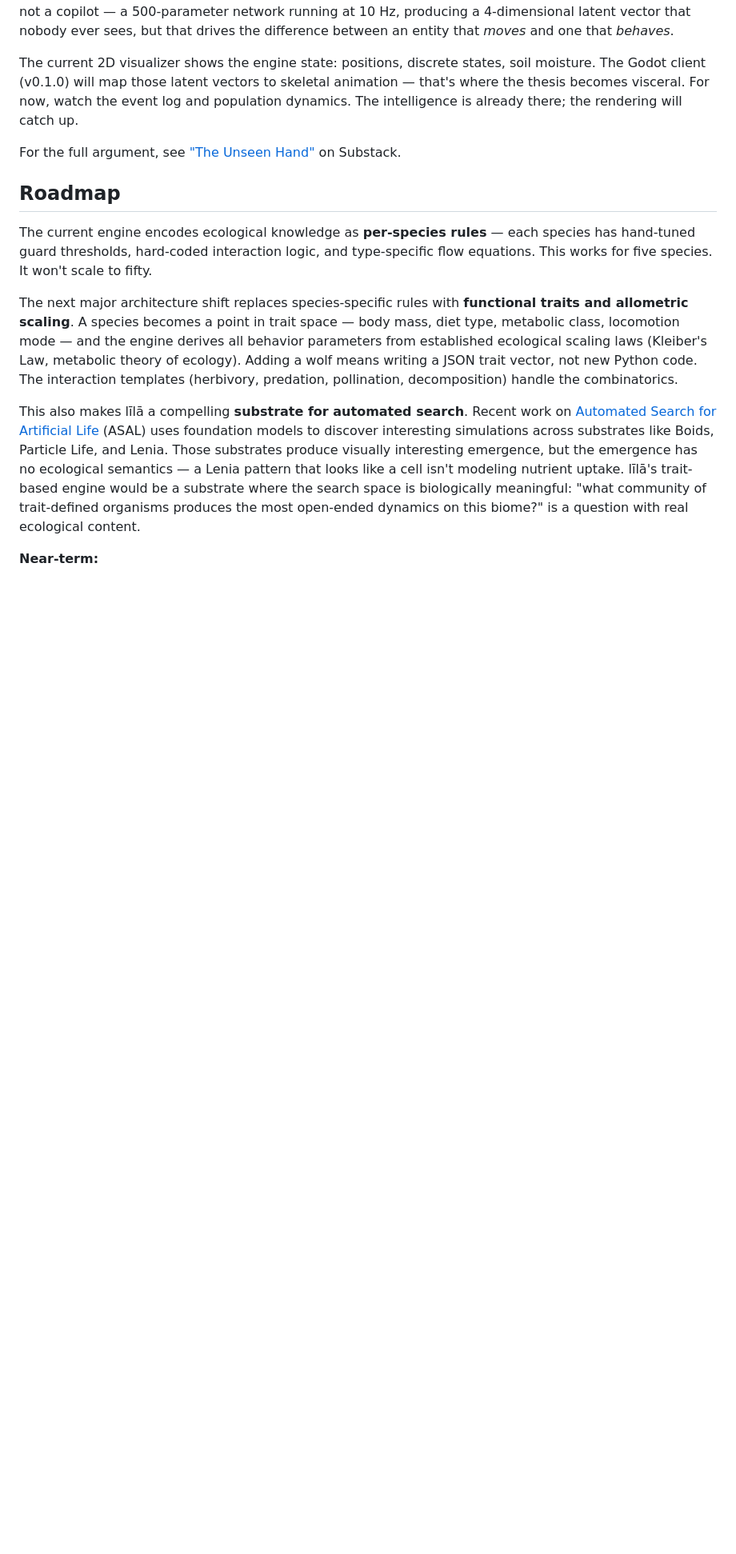
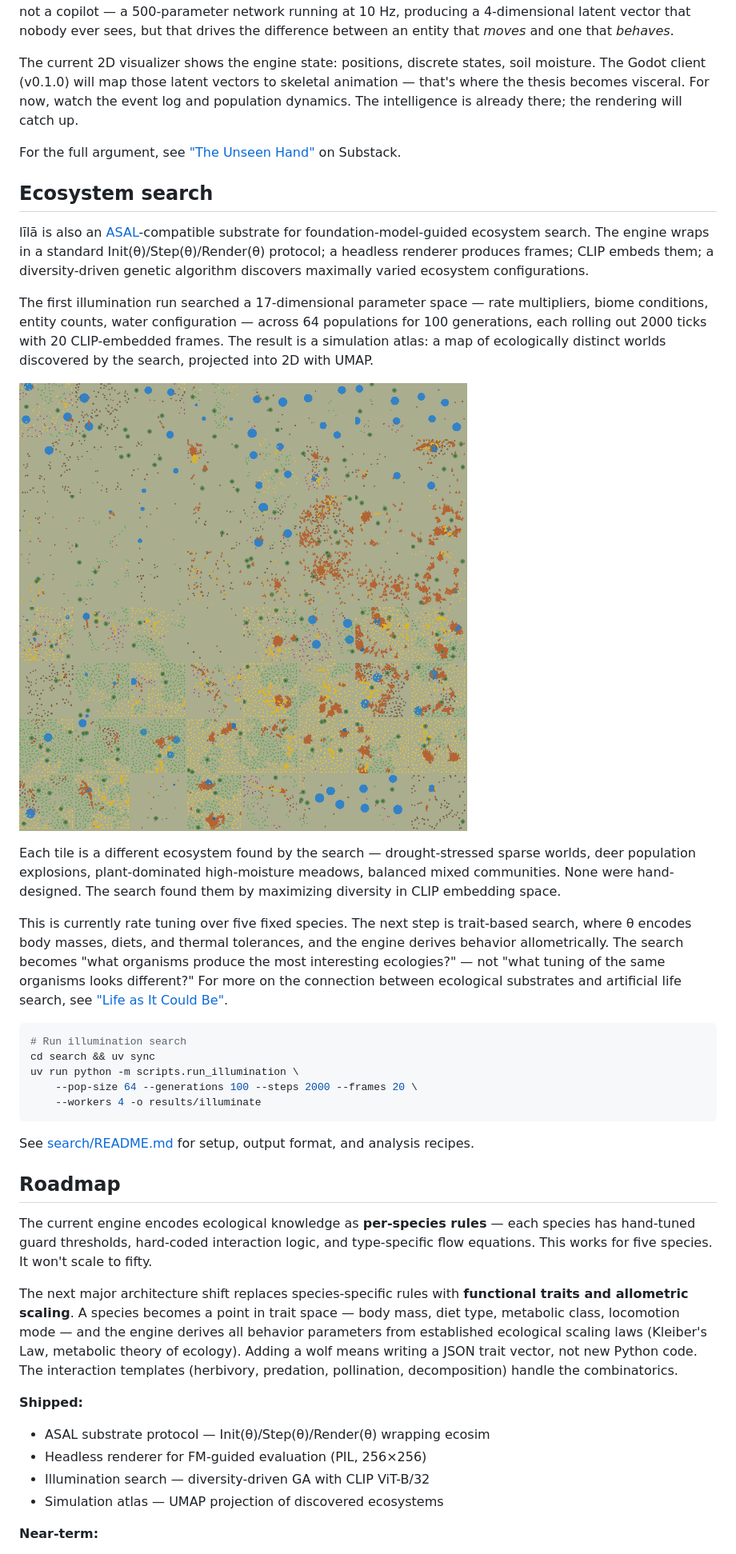
Before and after one commit to biosynthart/lila, a Markdown page: README.md, the part around the change printed below. Shown: that part at 80% size. Drawn GitHub-style; pictures changed too: docs/assets/atlas.png (added); blank space fills up the shorter version.

Commit message:
README updates with ASAL attribution and atlas from initial run

````diff
--- a/README.md
+++ b/README.md
@@ -261,6 +275,47 @@ For the full argument, see
 ["The Unseen Hand"](https://postcorporate.substack.com/p/the-unseen-hand)
 on Substack.
 
+## Ecosystem search
+
+līlā is also an [ASAL](https://asal.sakana.ai/)-compatible substrate
+for foundation-model-guided ecosystem search. The engine wraps in a
+standard Init(θ)/Step(θ)/Render(θ) protocol; a headless renderer
+produces frames; CLIP embeds them; a diversity-driven genetic algorithm
+discovers maximally varied ecosystem configurations.
+
+The first illumination run searched a 17-dimensional parameter space —
+rate multipliers, biome conditions, entity counts, water configuration —
+across 64 populations for 100 generations, each rolling out 2000 ticks
+with 20 CLIP-embedded frames. The result is a simulation atlas: a map
+of ecologically distinct worlds discovered by the search, projected
+into 2D with UMAP.
+
+![Simulation atlas](docs/assets/atlas.png)
+
+Each tile is a different ecosystem found by the search — drought-stressed
+sparse worlds, deer population explosions, plant-dominated high-moisture
+meadows, balanced mixed communities. None were hand-designed. The search
+found them by maximizing diversity in CLIP embedding space.
+
+This is currently rate tuning over five fixed species. The next step
+is trait-based search, where θ encodes body masses, diets, and thermal
+tolerances, and the engine derives behavior allometrically. The search
+becomes "what organisms produce the most interesting ecologies?" — not
+"what tuning of the same organisms looks different?" For more on the
+connection between ecological substrates and artificial life search, see
+["Life as It Could Be"](https://postcorporate.substack.com/p/life-as-it-could-be).
+
+```bash
+# Run illumination search
+cd search && uv sync
+uv run python -m scripts.run_illumination \
+    --pop-size 64 --generations 100 --steps 2000 --frames 20 \
+    --workers 4 -o results/illuminate
+```
+
+See [search/README.md](search/README.md) for setup, output format,
+and analysis recipes.
+
 ## Roadmap
 
 The current engine encodes ecological knowledge as **per-species rules** —
@@ -277,16 +332,11 @@ means writing a JSON trait vector, not new Python code. The interaction
 templates (herbivory, predation, pollination, decomposition) handle the
 combinatorics.
 
-This also makes līlā a compelling **substrate for automated search**.
-Recent work on [Automated Search for Artificial Life](https://asal.sakana.ai/)
-(ASAL) uses foundation models to discover interesting simulations across
-substrates like Boids, Particle Life, and Lenia. Those substrates produce
-visually interesting emergence, but the emergence has no ecological
-semantics — a Lenia pattern that looks like a cell isn't modeling nutrient
-uptake. līlā's trait-based engine would be a substrate where the search
-space is biologically meaningful: "what community of trait-defined
-organisms produces the most open-ended dynamics on this biome?" is a
-question with real ecological content.
+**Shipped:**
+- ASAL substrate protocol — Init(θ)/Step(θ)/Render(θ) wrapping ecosim
+- Headless renderer for FM-guided evaluation (PIL, 256×256)
+- Illumination search — diversity-driven GA with CLIP ViT-B/32
+- Simulation atlas — UMAP projection of discovered ecosystems
 
 **Near-term:**
 - Trait-based species definitions (body mass → derived behavior)
````
Also changed, not shown: other parts of README.md (+22 -8 lines).
